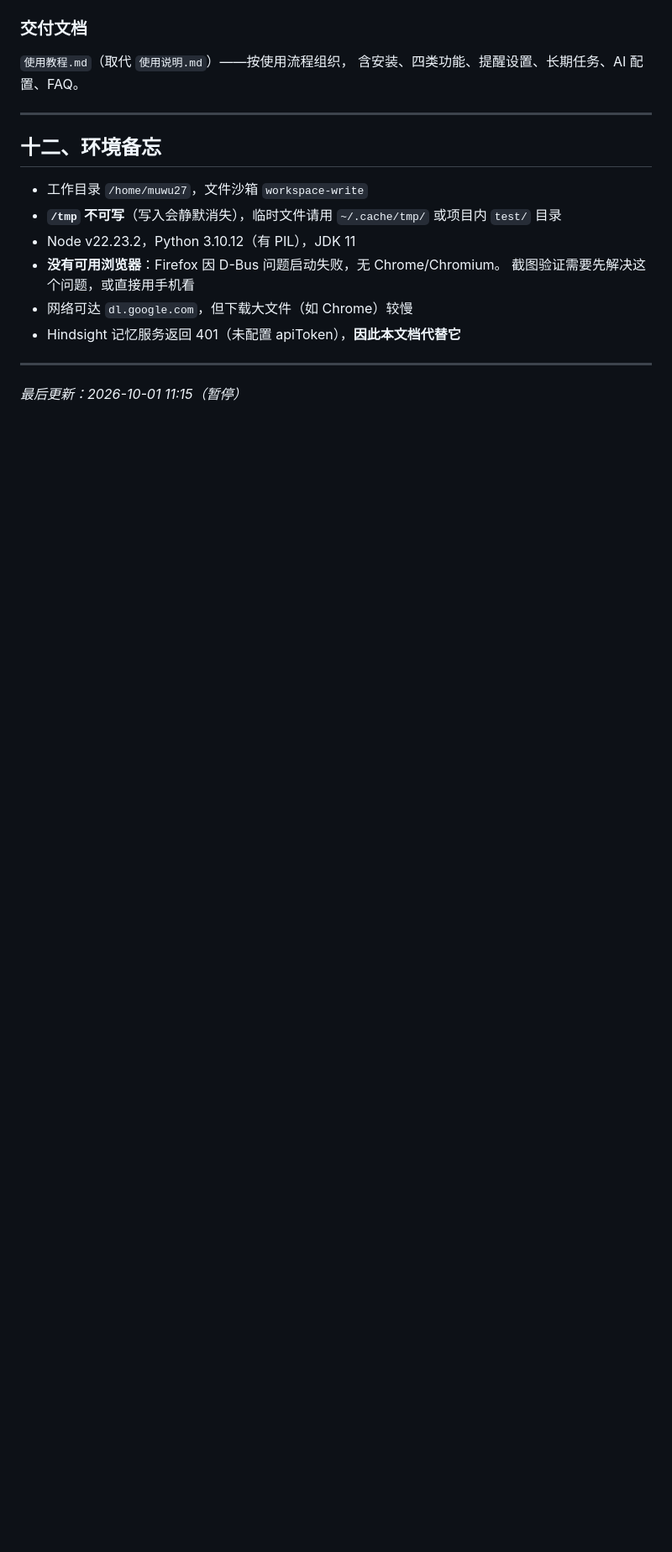
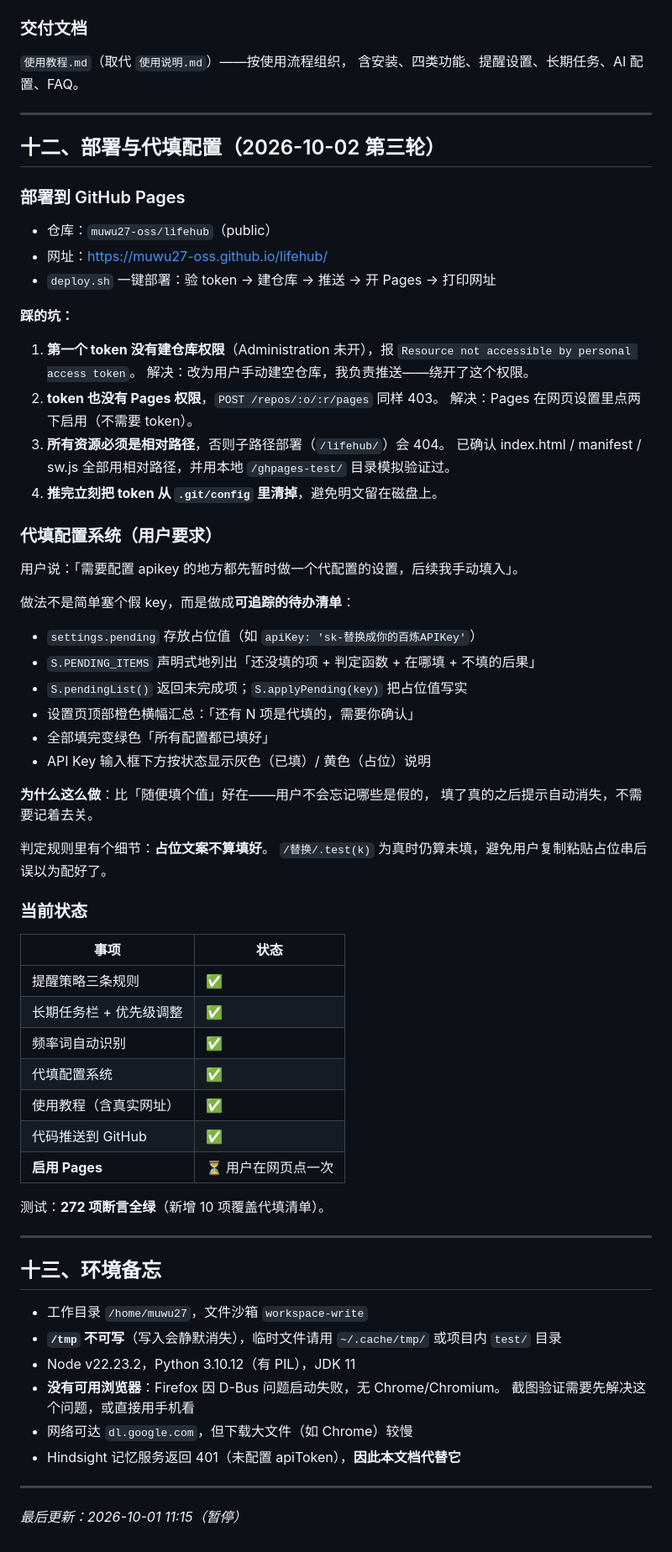
Before and after one commit to muwu27-oss/lifehub, a Markdown page: DEVLOG.md, the part around the change. Shown at 84% size. Drawn GitHub-style; blank space fills up the shorter version.

Commit message:
文档：补上真实网址与代填配置说明

```diff
--- a/DEVLOG.md
+++ b/DEVLOG.md
@@ -431,7 +431,61 @@ CSS 里 `.view { display: none }` / `.view.active { display: block }`，
 
 ---
 
-## 十二、环境备忘
+## 十二、部署与代填配置（2026-10-02 第三轮）
+
+### 部署到 GitHub Pages
+
+- 仓库：`muwu27-oss/lifehub`（public）
+- 网址：https://muwu27-oss.github.io/lifehub/
+- `deploy.sh` 一键部署：验 token → 建仓库 → 推送 → 开 Pages → 打印网址
+
+**踩的坑：**
+1. **第一个 token 没有建仓库权限**（Administration 未开），报
+   `Resource not accessible by personal access token`。
+   解决：改为用户手动建空仓库，我负责推送——绕开了这个权限。
+2. **token 也没有 Pages 权限**，`POST /repos/:o/:r/pages` 同样 403。
+   解决：Pages 在网页设置里点两下启用（不需要 token）。
+3. **所有资源必须是相对路径**，否则子路径部署（`/lifehub/`）会 404。
+   已确认 index.html / manifest / sw.js 全部用相对路径，并用本地
+   `/ghpages-test/` 目录模拟验证过。
+4. **推完立刻把 token 从 `.git/config` 里清掉**，避免明文留在磁盘上。
+
+### 代填配置系统（用户要求）
+
+用户说：「需要配置 apikey 的地方都先暂时做一个代配置的设置，后续我手动填入」。
+
+做法不是简单塞个假 key，而是做成**可追踪的待办清单**：
+
+- `settings.pending` 存放占位值（如 `apiKey: 'sk-替换成你的百炼APIKey'`）
+- `S.PENDING_ITEMS` 声明式地列出「还没填的项 + 判定函数 + 在哪填 + 不填的后果」
+- `S.pendingList()` 返回未完成项；`S.applyPending(key)` 把占位值写实
+- 设置页顶部橙色横幅汇总：「还有 N 项是代填的，需要你确认」
+- 全部填完变绿色「所有配置都已填好」
+- API Key 输入框下方按状态显示灰色（已填）/ 黄色（占位）说明
+
+**为什么这么做**：比「随便填个值」好在——用户不会忘记哪些是假的，
+填了真的之后提示自动消失，不需要记着去关。
+
+判定规则里有个细节：**占位文案不算填好**。
+`/替换/.test(k)` 为真时仍算未填，避免用户复制粘贴占位串后误以为配好了。
+
+### 当前状态
+
+| 事项 | 状态 |
+|---|---|
+| 提醒策略三条规则 | ✅ |
+| 长期任务栏 + 优先级调整 | ✅ |
+| 频率词自动识别 | ✅ |
+| 代填配置系统 | ✅ |
+| 使用教程（含真实网址） | ✅ |
+| 代码推送到 GitHub | ✅ |
+| **启用 Pages** | ⏳ 用户在网页点一次 |
+
+测试：**272 项断言全绿**（新增 10 项覆盖代填清单）。
+
+---
+
+## 十三、环境备忘
 
 - 工作目录 `/home/muwu27`，文件沙箱 `workspace-write`
 - **`/tmp` 不可写**（写入会静默消失），临时文件请用
```
Also changed, not shown: 使用教程.md (+42 -1 lines).
